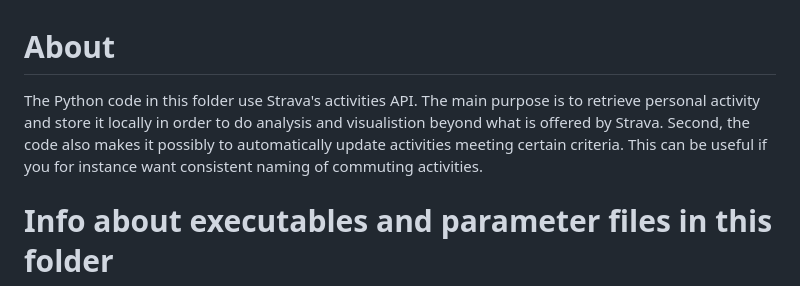
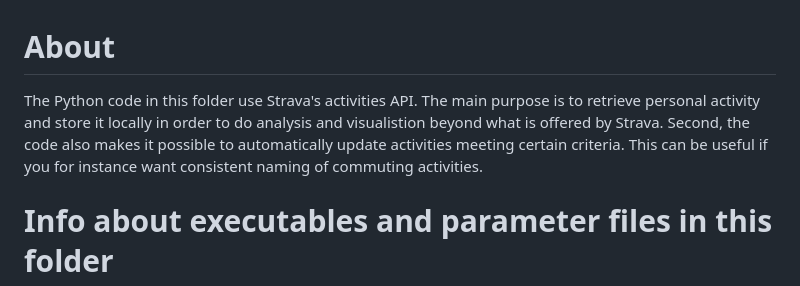
Before and after one commit to xivind/sandbox, a Markdown page: strava/README.md, the part around the change. Drawn GitHub-style.

Commit message:
Update README.md
Changed one typo that has been hanging over me for months

```diff
--- a/strava/README.md
+++ b/strava/README.md
@@ -1,5 +1,5 @@
 # About
-The Python code in this folder use Strava's activities API. The main purpose is to retrieve personal activity and store it locally in order to do analysis and visualistion beyond what is offered by Strava. Second, the code also makes it possibly to automatically update activities meeting certain criteria. This can be useful if you for instance want consistent naming of commuting activities.
+The Python code in this folder use Strava's activities API. The main purpose is to retrieve personal activity and store it locally in order to do analysis and visualistion beyond what is offered by Strava. Second, the code also makes it possible to automatically update activities meeting certain criteria. This can be useful if you for instance want consistent naming of commuting activities.
 
 # Info about executables and parameter files in this folder
 - `send_strava.py`
```
